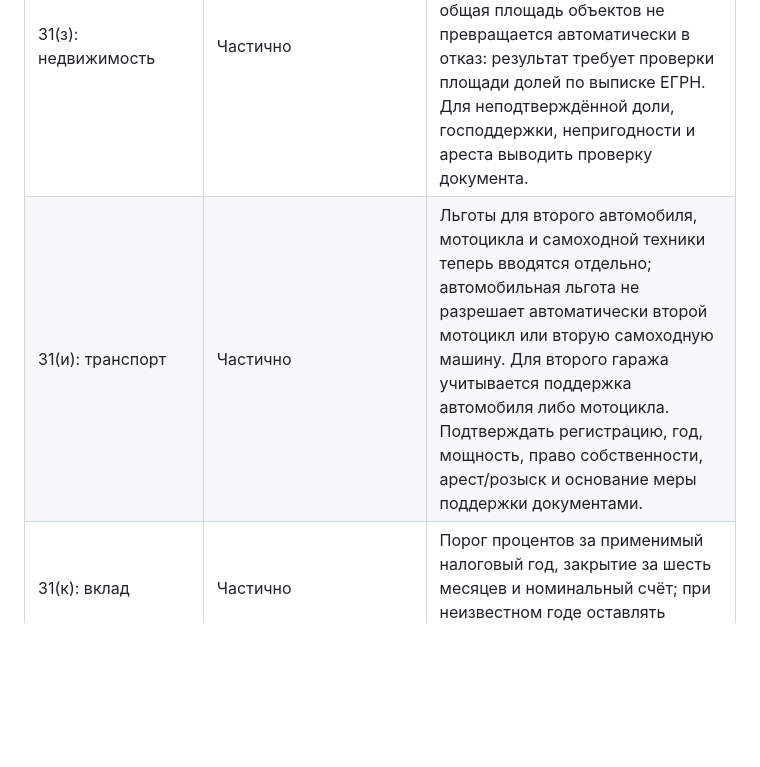
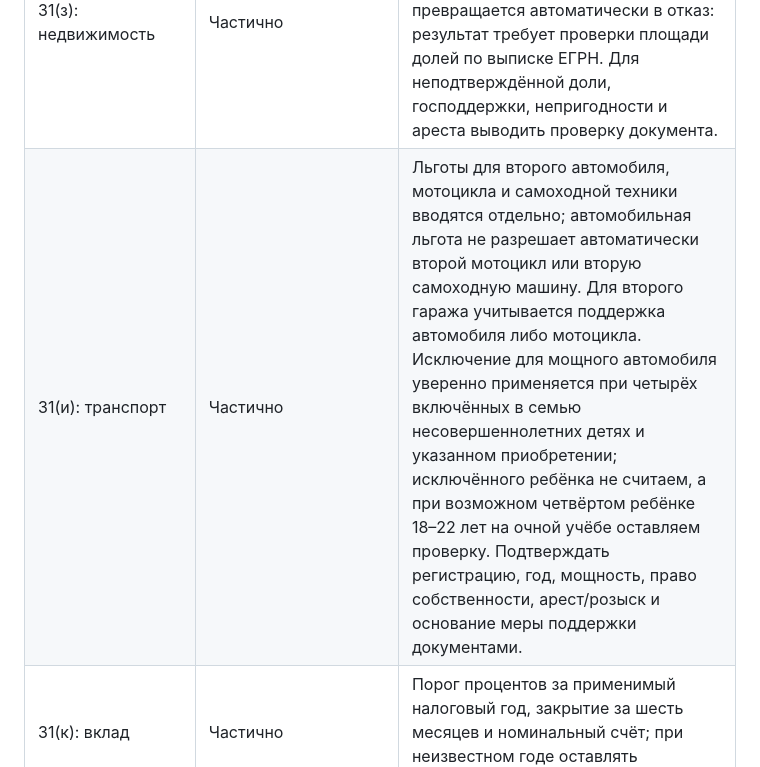
Before and after one commit to anyutochka1-sys/paid-benefit, a Markdown page: POINT_BY_POINT_AUDIT.md, the part around the change. GitHub-like rendering; blank space fills up the shorter version.

Commit message:
Count eligible children for powerful car exception

```diff
--- a/POINT_BY_POINT_AUDIT.md
+++ b/POINT_BY_POINT_AUDIT.md
@@ -26,7 +26,7 @@
 | 31(в, д, е): неполнота сведений, документы и доработка | Нет как процесс после подачи | Отдельный список «что уточнить / где получить / срок»; не называть неизвестные данные нулём. |
 | 31(ж): действующее назначение другому представителю | Частично | Сверять каждого ребёнка и решение суда, при совместной подаче учитывать последний месяц. |
 | 31(з): недвижимость | Частично | По объектам уже есть квартира/дом отдельно, земля, доли и исключения. При нескольких квартирах или домах с долями общая площадь объектов не превращается автоматически в отказ: результат требует проверки площади долей по выписке ЕГРН. Для неподтверждённой доли, господдержки, непригодности и ареста выводить проверку документа. |
-| 31(и): транспорт | Частично | Льготы для второго автомобиля, мотоцикла и самоходной техники теперь вводятся отдельно; автомобильная льгота не разрешает автоматически второй мотоцикл или вторую самоходную машину. Для второго гаража учитывается поддержка автомобиля либо мотоцикла. Подтверждать регистрацию, год, мощность, право собственности, арест/розыск и основание меры поддержки документами. |
+| 31(и): транспорт | Частично | Льготы для второго автомобиля, мотоцикла и самоходной техники вводятся отдельно; автомобильная льгота не разрешает автоматически второй мотоцикл или вторую самоходную машину. Для второго гаража учитывается поддержка автомобиля либо мотоцикла. Исключение для мощного автомобиля уверенно применяется при четырёх включённых в семью несовершеннолетних детях и указанном приобретении; исключённого ребёнка не считаем, а при возможном четвёртом ребёнке 18–22 лет на очной учёбе оставляем проверку. Подтверждать регистрацию, год, мощность, право собственности, арест/розыск и основание меры поддержки документами. |
 | 31(к): вклад | Частично | Порог процентов за применимый налоговый год, закрытие за шесть месяцев и номинальный счёт; при неизвестном годе оставлять неопределённость. |
 | 31(л): 8 МРОТ | Частично | Для каждого взрослого отдельно; причина по месяцам и подтверждение, один льготный взрослый в многодетной семье, отдельная беременность, учёт ЦЗН не более шести месяцев. Переходные исключения по новым субъектам и 2027 году версионировать. |
 | 31(м): прежняя мера поддержки больше нового пособия | Вопрос о наличии добавлен; сравнения сумм нет | При «да» собрать получателя, сумму, период и вид, сравнить суммарно с рассчитанной новой выплатой. До проверки результат неопределённый. |
```
